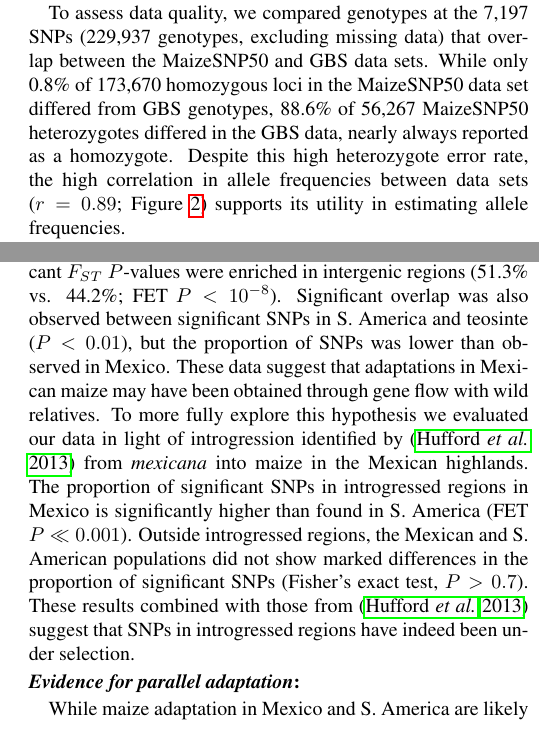
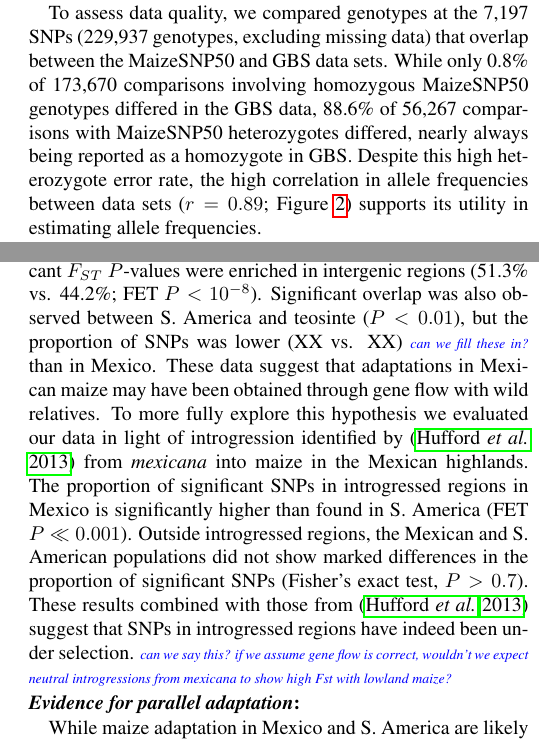
Before and after one commit to lepisorus/hilo_paper, a LaTeX document (HighLow.tex, which reads methods.tex, results.tex): two parts of the columns of pages 3 and 9 of 25, joined at a grey line, cut so that both start at the same text. Compiled offline with pdfLaTeX.

Commit message:
continuing with results

```diff
--- a/methods.tex
+++ b/methods.tex
@@ -41,7 +41,7 @@ Genotypes were called using TASSEL-GBS \cite[]{Glaubitz_GBS} resulting in {\colo
 \jri{Sho, please fill in the XX's and add label references for supp tables throughout}
 
 To assess data quality, we compared genotypes at the 7,197 SNPs (229,937 genotypes, excluding missing data) that overlap between the MaizeSNP50 and GBS data sets.
-While only 0.8\% of 173,670 homozygous loci in the MaizeSNP50 data set differed from GBS genotypes, 88.6\% of 56,267 MaizeSNP50 heterozygotes differed in the GBS data, nearly always reported as a homozygote.
+While only 0.8\% of 173,670  comparisons involving homozygous MaizeSNP50 genotypes differed in the GBS data, 88.6\% of 56,267 comparisons with MaizeSNP50 heterozygotes differed, nearly always being reported as a homozygote in GBS.
 Despite this high heterozygote error rate,  the high correlation in allele frequencies between data sets ($r=0.89$; Figure \ref{fig:correl_freq}) supports its utility in estimating allele frequencies.
 %\st{change after finishing intro and results}
 
--- a/results.tex
+++ b/results.tex
@@ -114,24 +114,23 @@ Recent empirical examples of adaptation from standing variation \cite[Reviewed i
 Selection from standing variation should be common when the scaled mutation rate (the product of the effective population size, mutation rate and target size), $\Theta\geq1$, as long as the scaled selection coefficient (product of the effective population size and selection coefficient) $Ns$ is large enough \cite[]{Hermisson_2005_15716498}.
 Estimates of $\theta$ from synonymous nucleotide diversity in maize ($\cong0.014$ \cite[\emph{e.g.,} ][]{Tenaillon_2004_15014173,Wright_2005_15919994,Ross-Ibarra_2009_19153259}) then suggest adaptation from standing genetic variation would be likely for target sizes larger than a few hundred nucleotides.
 
-%JRI STOPPED HERE.
-
 \subsubsection{Adaptation through introgression}
 
 A marked difference between highland adaptation of maize in Mexico and S. America is the potential for adaptation through introgression from wild relatives.  While maize in Mexico grows in sympatry with both the lowland taxon \textit{parviglumis} and the highland taxon \textit{mexicana}, maize in South America is outside the range of wild \textit{Zea} species.
  \citet{Pyhajarvi2013} recently assessed the potential for local adaptation in \textit{parviglumis} and \textit{mexicana} populations, characterizing differentiation between these subspecies using an $F_{ST}$-outlier approach.
-We observed a significant excess of overlap between our putatively adaptive SNPs in Mexican maize and those identified in the \citet{Pyhajarvi2013} analysis (Table~\ref{tanja}; $P<0.01$ by FET). Similar to that investigation, we found that SNPs with significant $F_{ST}$ $P$-values were enriched in intergenic regions (51.3\% vs. 44.2\%; FET $P < 10^{-8}$). Significant overlap was also observed between significant SNPs in S. America and teosinte ($P<0.01$), but the proportion of SNPs was lower than observed in Mexico.  These data suggest that adaptations in Mexican maize may have been obtained through gene flow with wild relatives.  To more fully explore this hypothesis we evaluated our data in light of introgression identified by \citep{Profford_2013} from \textit{mexicana} into maize in the Mexican highlands.
+We observed a significant excess of overlap between our putatively adaptive SNPs in Mexican maize and those identified in the \citet{Pyhajarvi2013} analysis (Table~\ref{tanja}; $P<0.01$ by FET). Similar to that investigation, we found that SNPs with significant $F_{ST}$ $P$-values were enriched in intergenic regions (51.3\% vs. 44.2\%; FET $P < 10^{-8}$). Significant overlap was also observed between S. America and teosinte ($P<0.01$), but the proportion of SNPs was lower (XX vs. XX) \jri{can we fill these in?} than in Mexico.  These data suggest that adaptations in Mexican maize may have been obtained through gene flow with wild relatives.  To more fully explore this hypothesis we evaluated our data in light of introgression identified by \citep{Profford_2013} from \textit{mexicana} into maize in the Mexican highlands.
 The proportion of significant SNPs in introgressed regions in Mexico is significantly higher than found in S. America (FET $P\ll0.001$).
 %When focusing on GUs, we identified 99/586 (14.5\%) and 22/466 (4.7\%) GUs of Mexico- and SA-specific significance in introgressed regions (Fisher's exact test, $P<10^{-6}$).
 %Would the genetic unit numbers work in the tanja table? i liek those numbers and think we should keep if possible.
 % ST: the number of overlapped SNPs is not big between Tanja's and mine, so it's hard to check GUs.
-Outside introgressed regions, the Mexican and S. American populations did not show marked differences in the proportion of significant SNPs (Fisher's exact test, $P>0.7$). These results combined with those from \citep{Profford_2013} suggest that SNPs in introgressed regions have indeed been under selection.
+Outside introgressed regions, the Mexican and S. American populations did not show marked differences in the proportion of significant SNPs (Fisher's exact test, $P>0.7$). These results combined with those from \citep{Profford_2013} suggest that SNPs in introgressed regions have indeed been under selection.  \jri{can we say this? if we assume gene flow is correct, wouldn't we expect neutral introgressions from mexicana to show high Fst with lowland maize?}
+
+%JRI STOPPED HERE.
 
 \subsubsection{Evidence for parallel adaptation}
 
 % ST: recombination stuff is moved to subsection "no evidence of parallel adaptation"
 %Because linkage disequilibrium in maize decays rapidly \cite[]{Remington_2001_11562485,Tenaillon_2001_11470895} as in our data (Figure~S7), it is plausible that a number of hard sweeps -- strong selection on new mutations -- would be missed by our data, but several lines of evidence suggest to us that this is unlikely.
-
 
 While maize adaptation in Mexico and S. America are likely distinguished by unique histories of gene flow with wild relatives, the potential remains for parallel adaptation in these two regions.
 SNPs showing significant differentiation between low- and highland populations in both Mexico and S. America are likely candidates for parallel adaptation.
```
Also changed, not shown: methods.tex (1 more changed lines).
